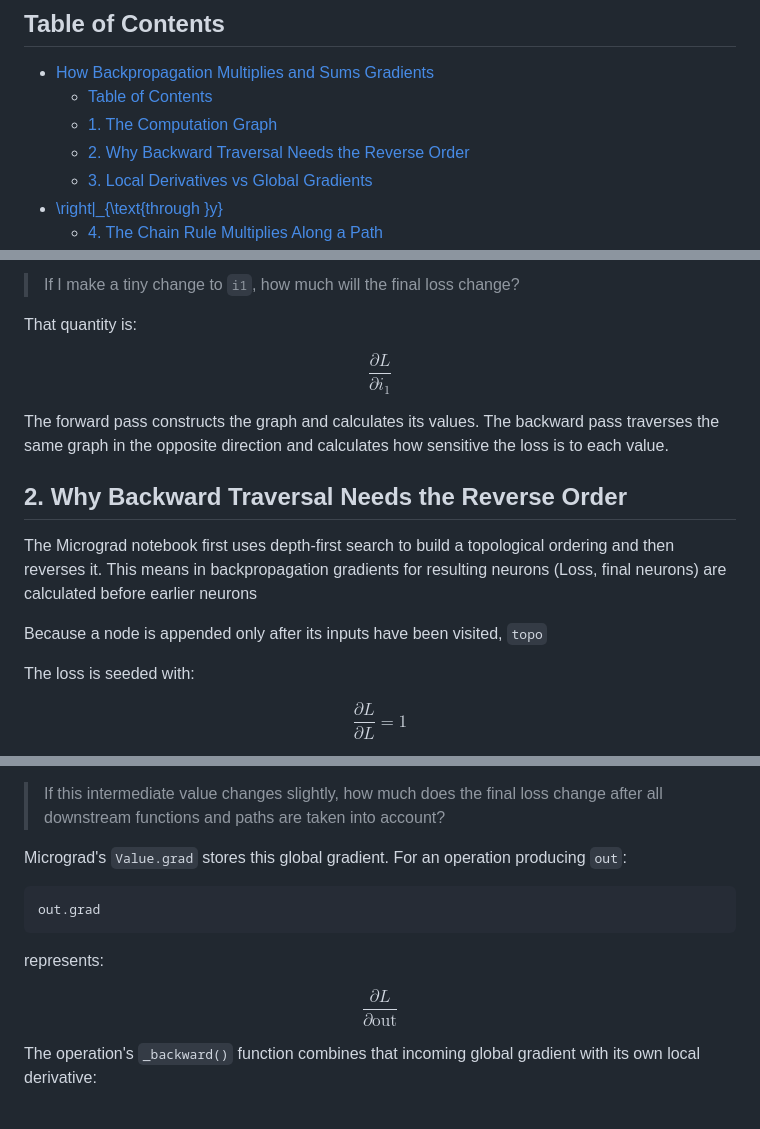
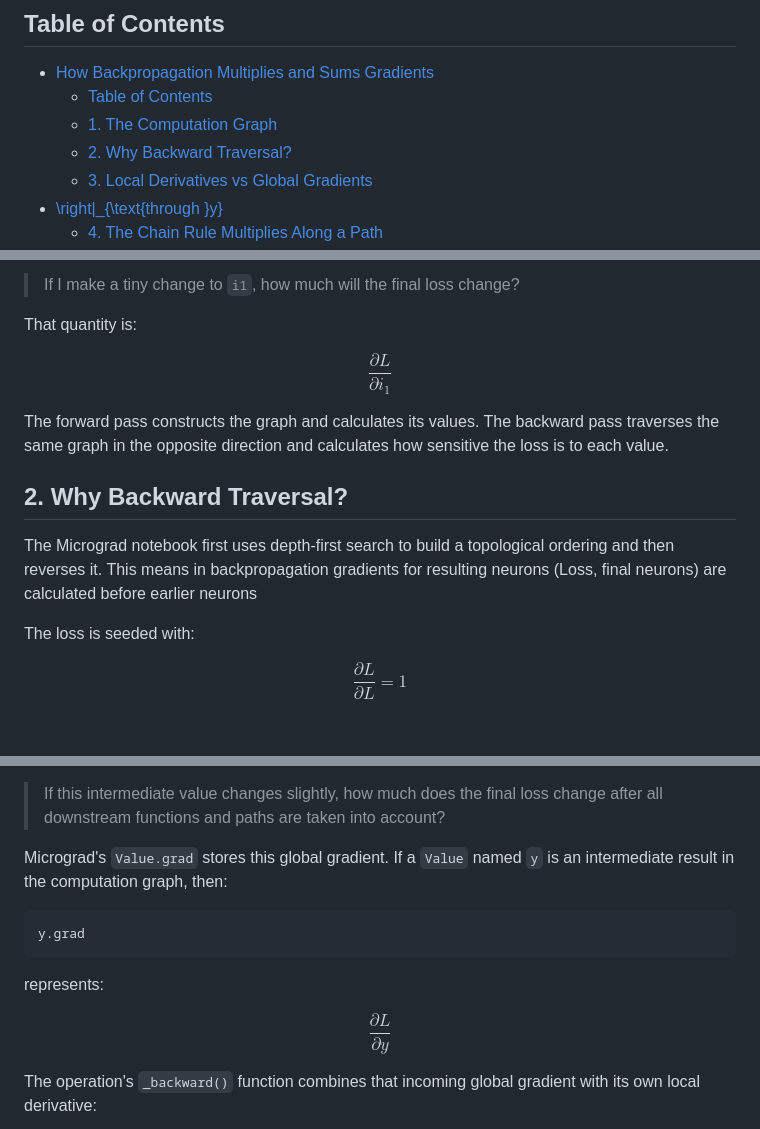
Before and after one commit to AndresNamm/blogg, a Markdown page: posts/micrograd_gradient_accumulation.md, 3 parts joined by grey strips. Rendered like a GitHub page; blank space fills up the shorter version.

Commit message:
improving micrograd gradient notebook

````diff
--- a/posts/micrograd_gradient_accumulation.md
+++ b/posts/micrograd_gradient_accumulation.md
@@ -14,7 +14,7 @@ This post develops that idea using my [Micrograd from scratch notebook](https://
 - [How Backpropagation Multiplies and Sums Gradients](#how-backpropagation-multiplies-and-sums-gradients)
   - [Table of Contents](#table-of-contents)
   - [1. The Computation Graph](#1-the-computation-graph)
-  - [2. Why Backward Traversal Needs the Reverse Order](#2-why-backward-traversal-needs-the-reverse-order)
+  - [2. Why Backward Traversal?](#2-why-backward-traversal)
   - [3. Local Derivatives vs Global Gradients](#3-local-derivatives-vs-global-gradients)
 - [\\right|\_{\\text{through }y}](#right_textthrough-y)
   - [4. The Chain Rule Multiplies Along a Path](#4-the-chain-rule-multiplies-along-a-path)
@@ -61,17 +62,13 @@ Here, `i1` changes `i2`, and `i2` changes the final loss `L`. Backpropagation an
 
 That quantity is:
 
-$$
-\frac{\partial L}{\partial i_1}
-$$
+$$\frac{\partial L}{\partial i_1}$$
 
 The forward pass constructs the graph and calculates its values. The backward pass traverses the same graph in the opposite direction and calculates how sensitive the loss is to each value.
 
-## 2. Why Backward Traversal Needs the Reverse Order
-
+## 2. Why Backward Traversal?
 The Micrograd notebook first uses depth-first search to build a topological ordering and then reverses it. This means in backpropagation gradients for resulting neurons (Loss, final neurons) are calculated before earlier neurons
 
-Because a node is appended only after its inputs have been visited, `topo`
 
 The loss is seeded with:
 
@@ -134,16 +129,16 @@ It answers a different question:
 
 > If this intermediate value changes slightly, how much does the final loss change after all downstream functions and paths are taken into account?
 
-Micrograd's `Value.grad` stores this global gradient. For an operation producing `out`:
+Micrograd's `Value.grad` stores this global gradient. If a `Value` named `y` is an intermediate result in the computation graph, then:
 
 ```python
-out.grad
+y.grad
 ```
 
 represents:
 
 $$
-\frac{\partial L}{\partial \text{out}}
+\frac{\partial L}{\partial y}
 $$
 
 The operation's `_backward()` function combines that incoming global gradient with its own local derivative:
````
Also changed, not shown: other parts of posts/micrograd_gradient_accumulation.md (+8 -9 lines).
